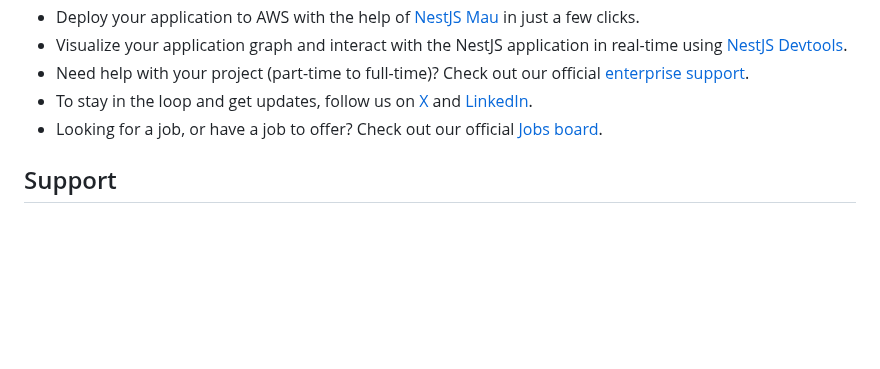
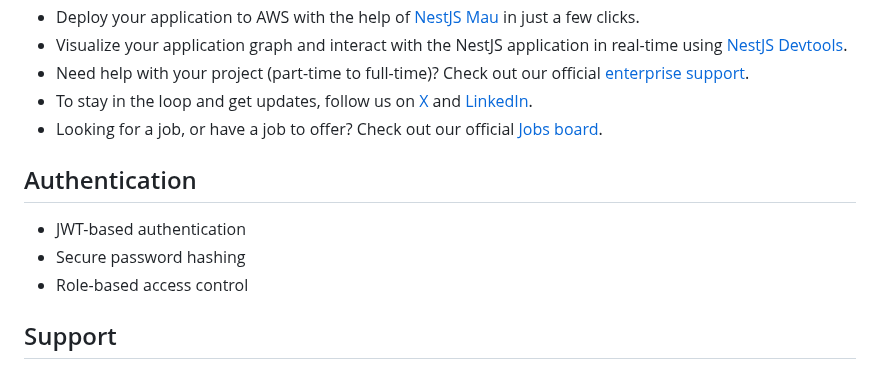
Before and after one commit to devel360com/NestJS-API-Backend-project-setup, a Markdown page: README.md, the part around the change. Rendered like a GitHub page; blank space fills up the shorter version.

Commit message:
feat: add authentication documentation

```diff
--- a/README.md
+++ b/README.md
@@ -84,6 +84,12 @@ Check out a few resources that may come in handy when working with NestJS:
 - To stay in the loop and get updates, follow us on [X](https://x.com/nestframework) and [LinkedIn](https://linkedin.com/company/nestjs).
 - Looking for a job, or have a job to offer? Check out our official [Jobs board](https://jobs.nestjs.com).
 
+## Authentication
+
+- JWT-based authentication
+- Secure password hashing
+- Role-based access control
+
 ## Support
 
 Nest is an MIT-licensed open source project. It can grow thanks to the sponsors and support by the amazing backers. If you'd like to join them, please [read more here](https://docs.nestjs.com/support).
```
